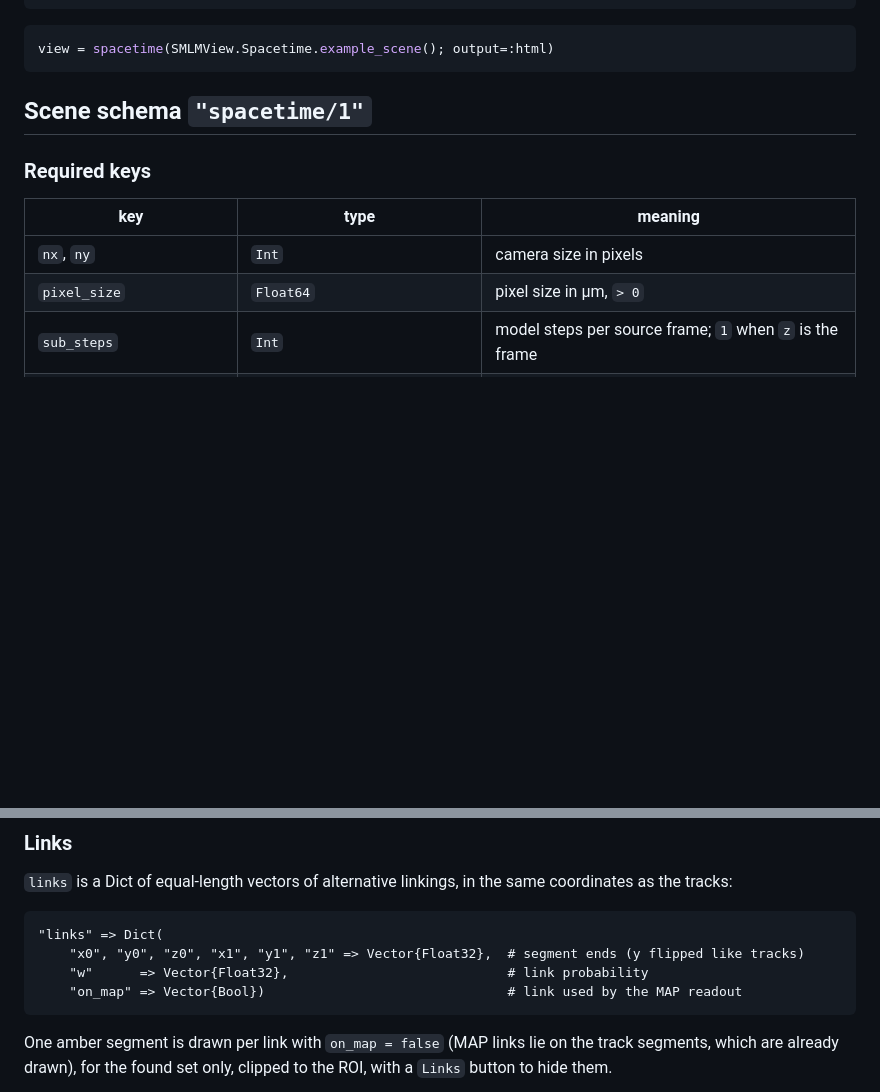
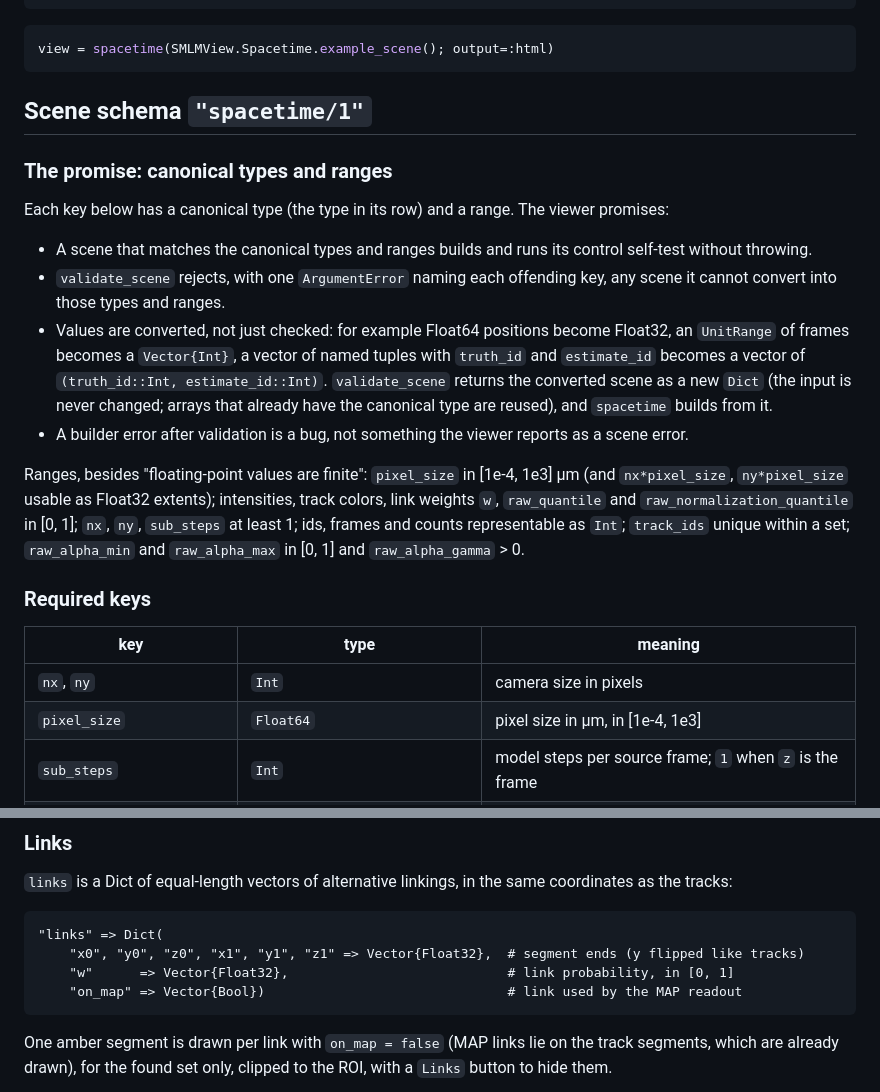
Before and after one commit to JuliaSMLM/SMLMView.jl, a Markdown page: docs/src/spacetime.md, 2 parts joined by grey strips. Rendered like a GitHub page; blank space fills up the shorter version.

Commit message:
Docs: the canonical types and ranges are the promise
Co-Authored-By: Claude Sonnet 5.5 <noreply@anthropic.com>

````diff
--- a/docs/src/spacetime.md
+++ b/docs/src/spacetime.md
@@ -46,12 +46,34 @@ view = spacetime(SMLMView.Spacetime.example_scene(); output=:html)
 
 ## Scene schema `"spacetime/1"`
 
+### The promise: canonical types and ranges
+
+Each key below has a canonical type (the type in its row) and a range. The viewer promises:
+
+- A scene that matches the canonical types and ranges builds and runs its control
+  self-test without throwing.
+- `validate_scene` rejects, with one `ArgumentError` naming each offending key, any scene it
+  cannot convert into those types and ranges.
+- Values are converted, not just checked: for example Float64 positions become Float32,
+  an `UnitRange` of frames becomes a `Vector{Int}`, a vector of named tuples with
+  `truth_id` and `estimate_id` becomes a vector of `(truth_id::Int, estimate_id::Int)`.
+  `validate_scene` returns the converted scene as a new `Dict` (the input is never changed;
+  arrays that already have the canonical type are reused), and `spacetime` builds from it.
+- A builder error after validation is a bug, not something the viewer reports as a
+  scene error.
+
+Ranges, besides "floating-point values are finite": `pixel_size` in [1e-4, 1e3] μm (and
+`nx*pixel_size`, `ny*pixel_size` usable as Float32 extents); intensities, track colors,
+link weights `w`, `raw_quantile` and `raw_normalization_quantile` in [0, 1]; `nx`, `ny`,
+`sub_steps` at least 1; ids, frames and counts representable as `Int`; `track_ids` unique
+within a set; `raw_alpha_min` and `raw_alpha_max` in [0, 1] and `raw_alpha_gamma` > 0.
+
 ### Required keys
 
 | key | type | meaning |
 |---|---|---|
 | `nx`, `ny` | `Int` | camera size in pixels |
-| `pixel_size` | `Float64` | pixel size in μm, `> 0` |
+| `pixel_size` | `Float64` | pixel size in μm, in [1e-4, 1e3] |
 | `sub_steps` | `Int` | model steps per source frame; `1` when `z` is the frame |
 | `source_frames` | `Vector{Int}` | the source frame numbers, non-empty, for example `collect(1:T)` |
 | `state_source` | `String` | what the shown tracks are, for example `"map"` (shown in the legend) |
@@ -140,7 +162,7 @@ as the tracks:
 ```
 "links" => Dict(
     "x0", "y0", "z0", "x1", "y1", "z1" => Vector{Float32},  # segment ends (y flipped like tracks)
-    "w"      => Vector{Float32},                            # link probability
+    "w"      => Vector{Float32},                            # link probability, in [0, 1]
     "on_map" => Vector{Bool})                               # link used by the MAP readout
 ```
 
````
